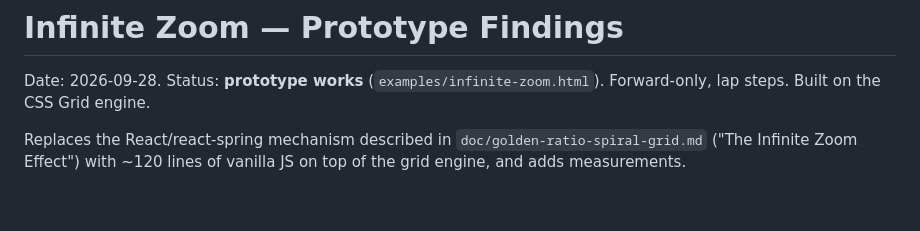
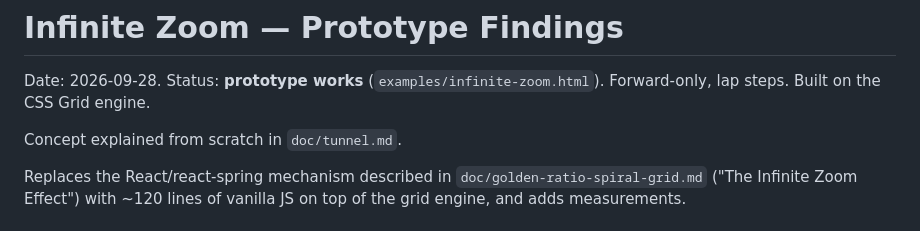
Before and after one commit to htgmanics/nautilus-css, a Markdown page: doc/infinite-zoom.md, the part around the change. Drawn GitHub-style; blank space fills up the shorter version.

Commit message:
docs: add tunnel.md, first-principles explanation of the infinite zoom

```diff
--- a/doc/infinite-zoom.md
+++ b/doc/infinite-zoom.md
@@ -2,6 +2,8 @@
 
 Date: 2026-09-28. Status: **prototype works** (`examples/infinite-zoom.html`).
 Forward-only, lap steps. Built on the CSS Grid engine.
+
+Concept explained from scratch in `doc/tunnel.md`.
 
 Replaces the React/react-spring mechanism described in
 `doc/golden-ratio-spiral-grid.md` ("The Infinite Zoom Effect") with ~120
```
Also changed, not shown: doc/tunnel.md (added, +202 -0 lines).
